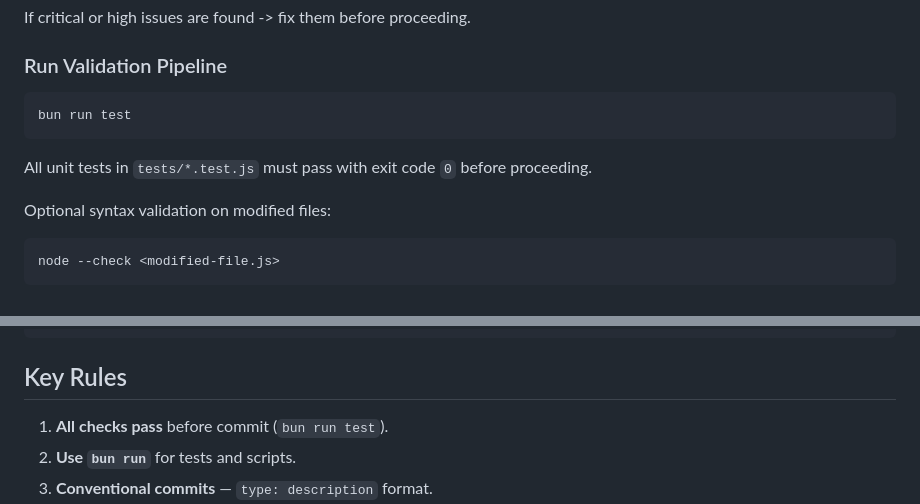
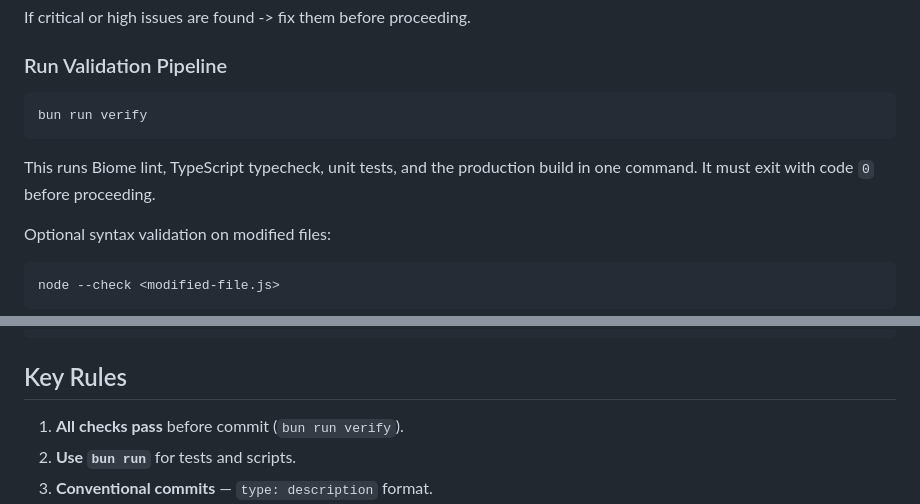
Before and after one commit to Mitriyweb/mini-agent, a Markdown page: .agents/workflows/review-and-commit.md, 2 parts joined by grey strips. Rendered like a GitHub page.

Commit message:
docs: use unified verification script

````diff
--- a/.agents/workflows/review-and-commit.md
+++ b/.agents/workflows/review-and-commit.md
@@ -44,10 +44,11 @@ If critical or high issues are found -> fix them before proceeding.
 ### Run Validation Pipeline
 
 ```bash
-bun run test
+bun run verify
 ```
 
-All unit tests in `tests/*.test.js` must pass with exit code `0` before proceeding.
+This runs Biome lint, TypeScript typecheck, unit tests, and the production build
+in one command. It must exit with code `0` before proceeding.
 
 Optional syntax validation on modified files:
 ```bash
@@ -132,7 +133,7 @@ Issues: [count critical] / [count high] / [count medium]
 
 ## Key Rules
 
-1. **All checks pass** before commit (`bun run test`).
+1. **All checks pass** before commit (`bun run verify`).
 2. **Use `bun run`** for tests and scripts.
 3. **Conventional commits** — `type: description` format.
 4. **New commits only** — never amend unless explicitly requested.
````
